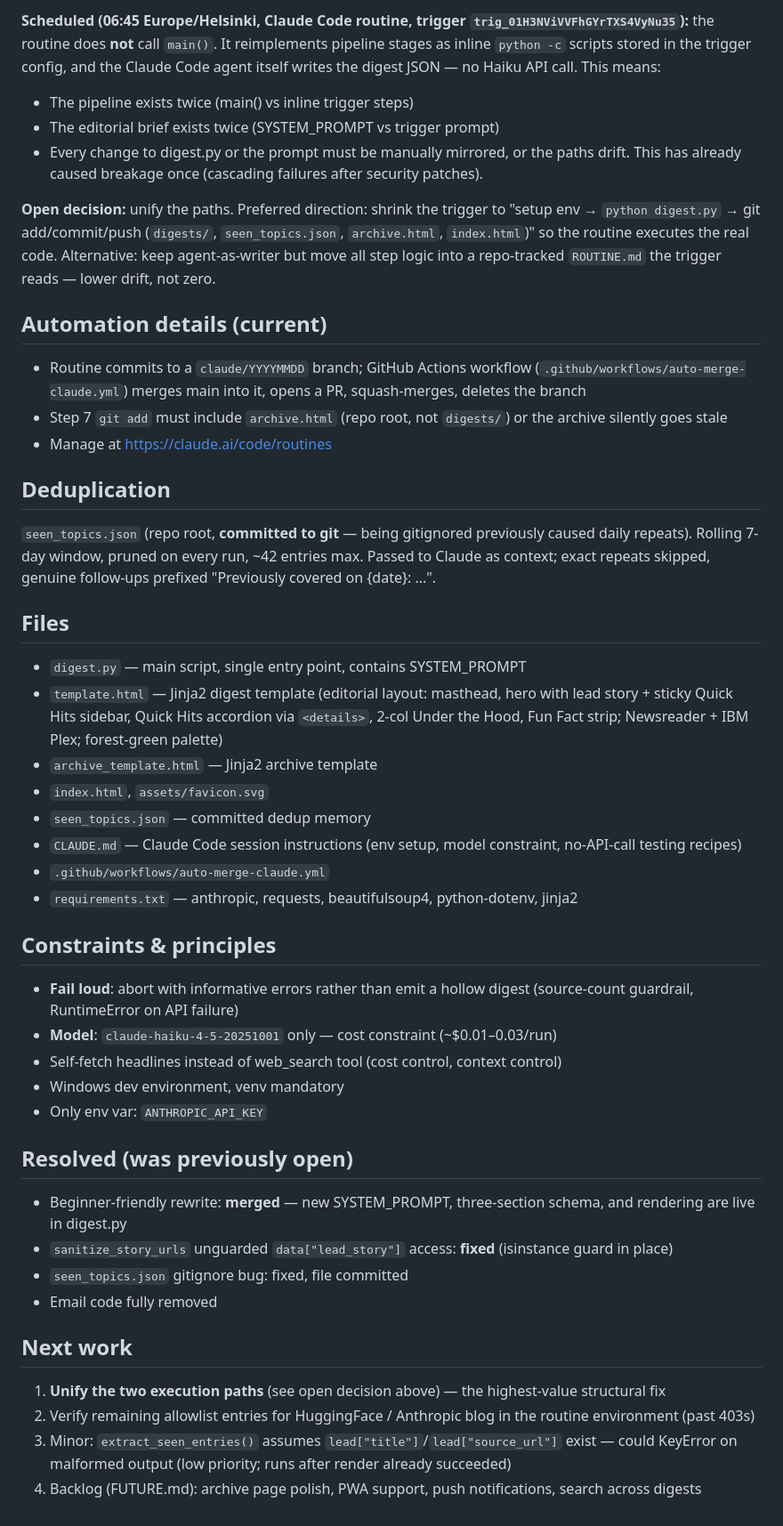
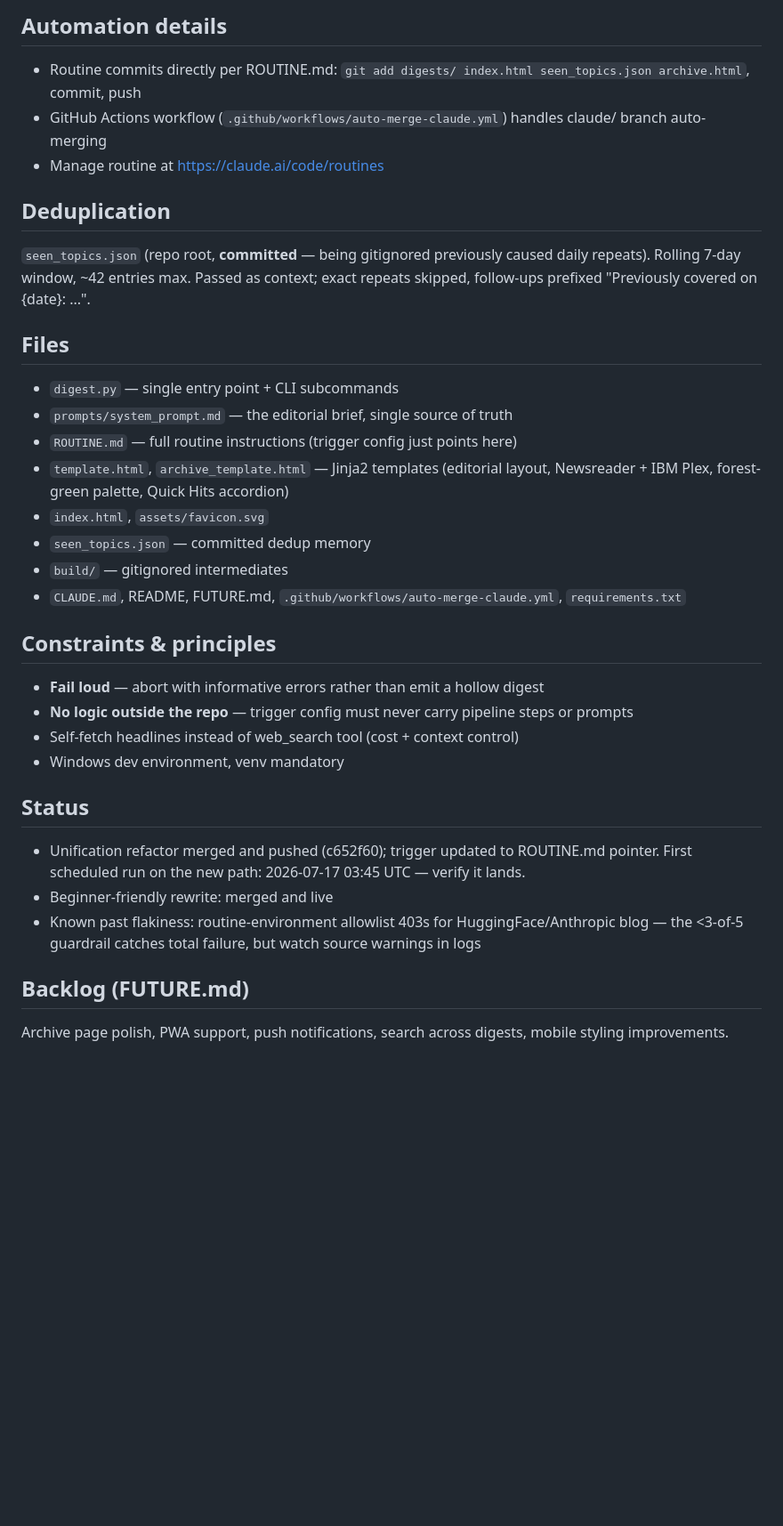
Before and after one commit to Nickeniklas/tech-digest, a Markdown page: docs/PROJECT_CONTEXT.md, the part around one of its changes. Shown at 89% size. Rendered like a GitHub page; blank space fills up the shorter version.

Commit message:
refreshed context

```diff
--- a/docs/PROJECT_CONTEXT.md
+++ b/docs/PROJECT_CONTEXT.md
@@ -37,44 +52,32 @@ Skips entirely if today's digest already exists (rerun-safe).
 
-**Scheduled (06:45 Europe/Helsinki, Claude Code routine, trigger `trig_01H3NViVVFhGYrTXS4VyNu35`):** the routine does **not** call `main()`. It reimplements pipeline stages as inline `python -c` scripts stored in the trigger config, and the Claude Code agent itself writes the digest JSON — no Haiku API call. This means:
-- The pipeline exists twice (main() vs inline trigger steps)
-- The editorial brief exists twice (SYSTEM_PROMPT vs trigger prompt)
-- Every change to digest.py or the prompt must be manually mirrored, or the paths drift. This has already caused breakage once (cascading failures after security patches).
-
-**Open decision:** unify the paths. Preferred direction: shrink the trigger to "setup env → `python digest.py` → git add/commit/push (`digests/`, `seen_topics.json`, `archive.html`, `index.html`)" so the routine executes the real code. Alternative: keep agent-as-writer but move all step logic into a repo-tracked `ROUTINE.md` the trigger reads — lower drift, not zero.
-
-## Automation details (current)
-- Routine commits to a `claude/YYYYMMDD` branch; GitHub Actions workflow (`.github/workflows/auto-merge-claude.yml`) merges main into it, opens a PR, squash-merges, deletes the branch
-- Step 7 `git add` must include `archive.html` (repo root, not `digests/`) or the archive silently goes stale
-- Manage at https://claude.ai/code/routines
+## Automation details
+- Routine commits directly per ROUTINE.md: `git add digests/ index.html seen_topics.json archive.html`, commit, push
+- GitHub Actions workflow (`.github/workflows/auto-merge-claude.yml`) handles claude/ branch auto-merging
+- Manage routine at https://claude.ai/code/routines
 
 ## Deduplication
-`seen_topics.json` (repo root, **committed to git** — being gitignored previously caused daily repeats). Rolling 7-day window, pruned on every run, ~42 entries max. Passed to Claude as context; exact repeats skipped, genuine follow-ups prefixed "Previously covered on {date}: ...".
+`seen_topics.json` (repo root, **committed** — being gitignored previously caused daily repeats). Rolling 7-day window, ~42 entries max. Passed as context; exact repeats skipped, follow-ups prefixed "Previously covered on {date}: ...".
 
 ## Files
-- `digest.py` — main script, single entry point, contains SYSTEM_PROMPT
-- `template.html` — Jinja2 digest template (editorial layout: masthead, hero with lead story + sticky Quick Hits sidebar, Quick Hits accordion via `<details>`, 2-col Under the Hood, Fun Fact strip; Newsreader + IBM Plex; forest-green palette)
-- `archive_template.html` — Jinja2 archive template
+- `digest.py` — single entry point + CLI subcommands
+- `prompts/system_prompt.md` — the editorial brief, single source of truth
+- `ROUTINE.md` — full routine instructions (trigger config just points here)
+- `template.html`, `archive_template.html` — Jinja2 templates (editorial layout, Newsreader + IBM Plex, forest-green palette, Quick Hits accordion)
 - `index.html`, `assets/favicon.svg`
 - `seen_topics.json` — committed dedup memory
-- `CLAUDE.md` — Claude Code session instructions (env setup, model constraint, no-API-call testing recipes)
-- `.github/workflows/auto-merge-claude.yml`
-- `requirements.txt` — anthropic, requests, beautifulsoup4, python-dotenv, jinja2
+- `build/` — gitignored intermediates
+- `CLAUDE.md`, README, FUTURE.md, `.github/workflows/auto-merge-claude.yml`, `requirements.txt`
 
 ## Constraints & principles
-- **Fail loud**: abort with informative errors rather than emit a hollow digest (source-count guardrail, RuntimeError on API failure)
-- **Model**: `claude-haiku-4-5-20251001` only — cost constraint (~$0.01–0.03/run)
-- Self-fetch headlines instead of web_search tool (cost control, context control)
+- **Fail loud** — abort with informative errors rather than emit a hollow digest
+- **No logic outside the repo** — trigger config must never carry pipeline steps or prompts
+- Self-fetch headlines instead of web_search tool (cost + context control)
 - Windows dev environment, venv mandatory
-- Only env var: `ANTHROPIC_API_KEY`
 
-## Resolved (was previously open)
-- Beginner-friendly rewrite: **merged** — new SYSTEM_PROMPT, three-section schema, and rendering are live in digest.py
-- `sanitize_story_urls` unguarded `data["lead_story"]` access: **fixed** (isinstance guard in place)
-- `seen_topics.json` gitignore bug: fixed, file committed
-- Email code fully removed
+## Status
+- Unification refactor merged and pushed (c652f60); trigger updated to ROUTINE.md pointer. First scheduled run on the new path: 2026-07-17 03:45 UTC — verify it lands.
+- Beginner-friendly rewrite: merged and live
+- Known past flakiness: routine-environment allowlist 403s for HuggingFace/Anthropic blog — the <3-of-5 guardrail catches total failure, but watch source warnings in logs
 
-## Next work
-1. **Unify the two execution paths** (see open decision above) — the highest-value structural fix
-2. Verify remaining allowlist entries for HuggingFace / Anthropic blog in the routine environment (past 403s)
-3. Minor: `extract_seen_entries()` assumes `lead["title"]`/`lead["source_url"]` exist — could KeyError on malformed output (low priority; runs after render already succeeded)
-4. Backlog (FUTURE.md): archive page polish, PWA support, push notifications, search across digests
+## Backlog (FUTURE.md)
+Archive page polish, PWA support, push notifications, search across digests, mobile styling improvements.
```
Also changed, not shown: other parts of docs/PROJECT_CONTEXT.md (+33 -18 lines).
